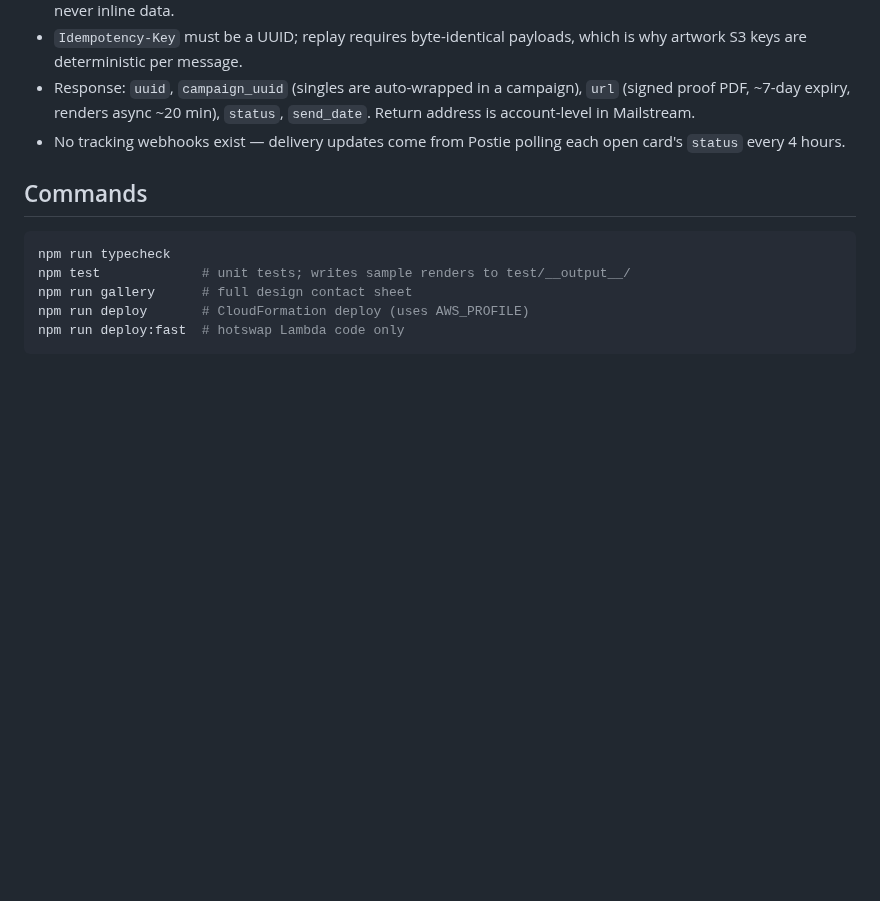
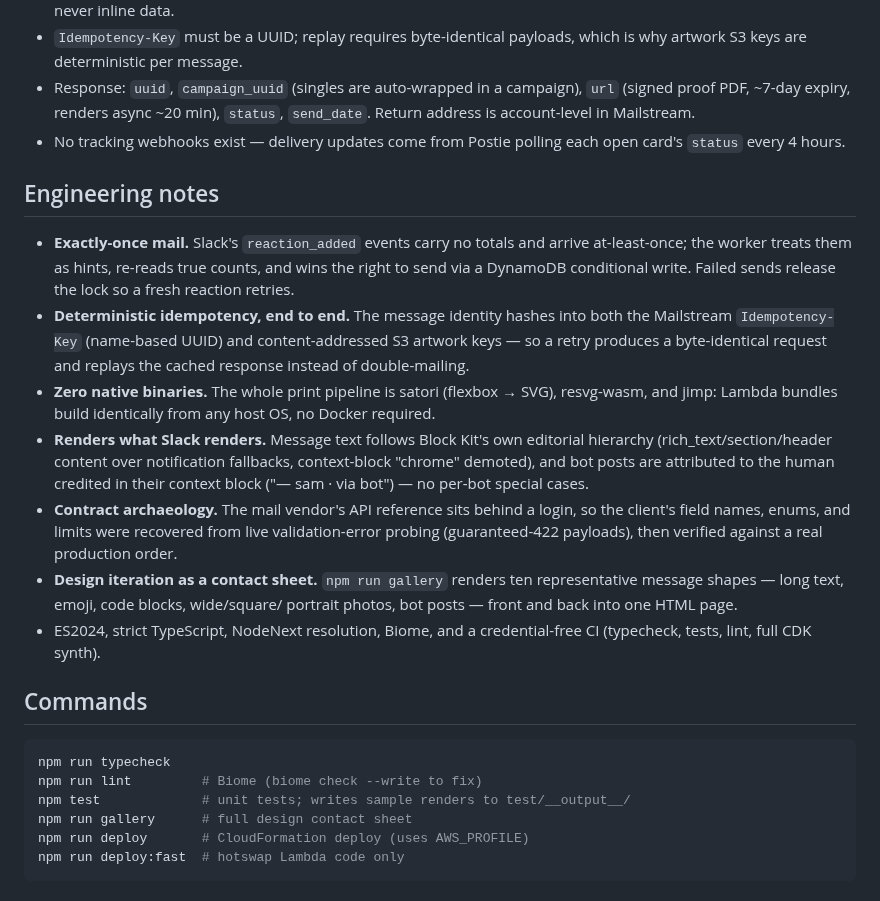
Before and after one commit to MikeyDunn/postie, a Markdown page: README.md, the part around one of its changes. Rendered like a GitHub page; blank space fills up the shorter version.

````diff
--- a/README.md
+++ b/README.md
@@ -130,10 +140,39 @@ every representative message shape (fronts + backs) to
 - No tracking webhooks exist — delivery updates come from Postie polling each
   open card's `status` every 4 hours.
 
+## Engineering notes
+
+- **Exactly-once mail.** Slack's `reaction_added` events carry no totals and
+  arrive at-least-once; the worker treats them as hints, re-reads true counts,
+  and wins the right to send via a DynamoDB conditional write. Failed sends
+  release the lock so a fresh reaction retries.
+- **Deterministic idempotency, end to end.** The message identity hashes into
+  both the Mailstream `Idempotency-Key` (name-based UUID) and
+  content-addressed S3 artwork keys — so a retry produces a byte-identical
+  request and replays the cached response instead of double-mailing.
+- **Zero native binaries.** The whole print pipeline is satori (flexbox → SVG),
+  resvg-wasm, and jimp: Lambda bundles build identically from any host OS, no
+  Docker required.
+- **Renders what Slack renders.** Message text follows Block Kit's own
+  editorial hierarchy (rich_text/section/header content over notification
+  fallbacks, context-block "chrome" demoted), and bot posts are attributed to
+  the human credited in their context block ("— sam · via bot") — no
+  per-bot special cases.
+- **Contract archaeology.** The mail vendor's API reference sits behind a
+  login, so the client's field names, enums, and limits were recovered from
+  live validation-error probing (guaranteed-422 payloads), then verified
+  against a real production order.
+- **Design iteration as a contact sheet.** `npm run gallery` renders ten
+  representative message shapes — long text, emoji, code blocks, wide/square/
+  portrait photos, bot posts — front and back into one HTML page.
+- ES2024, strict TypeScript, NodeNext resolution, Biome, and a
+  credential-free CI (typecheck, tests, lint, full CDK synth).
+
 ## Commands
 
 ```sh
 npm run typecheck
+npm run lint         # Biome (biome check --write to fix)
 npm test             # unit tests; writes sample renders to test/__output__/
 npm run gallery      # full design contact sheet
 npm run deploy       # CloudFormation deploy (uses AWS_PROFILE)
````
Also changed, not shown: other parts of README.md (+10 -0 lines), docs/cards/back.png (added), docs/cards/photo-front.jpg (added), docs/cards/text-front.png (added).
